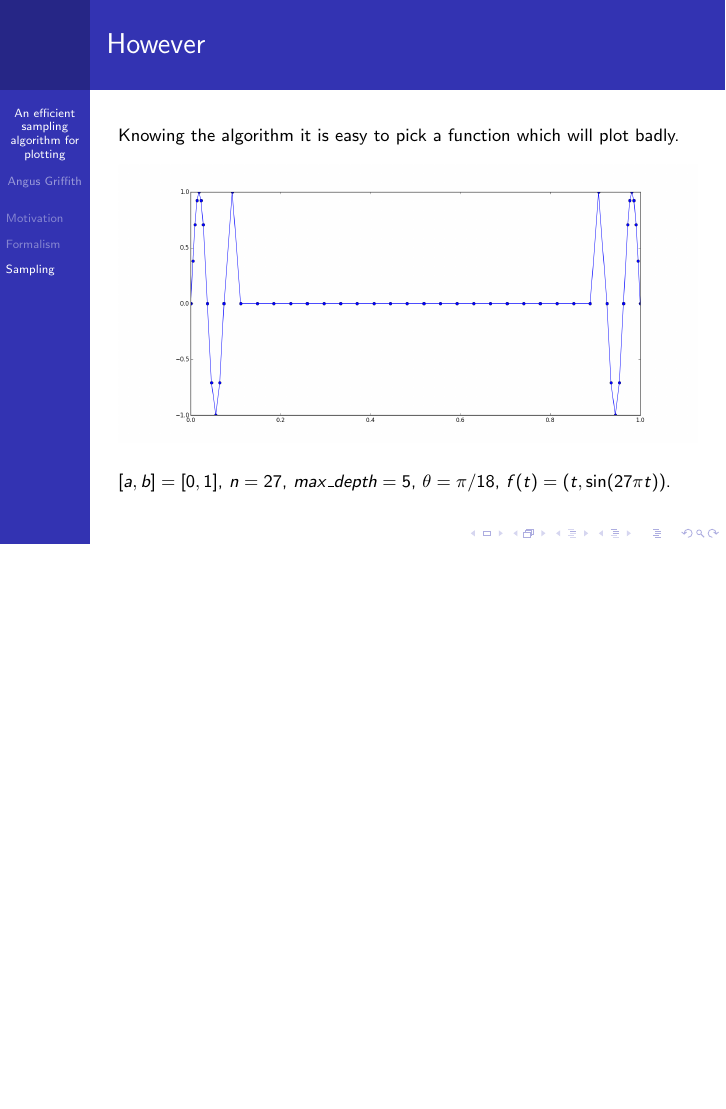
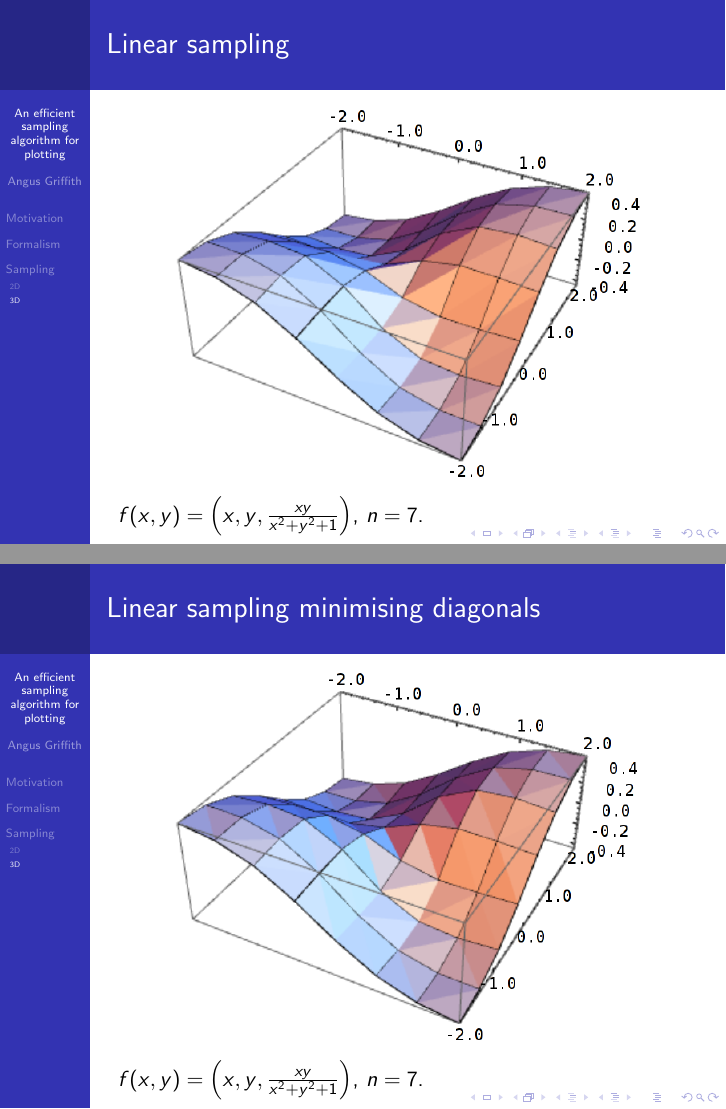
Before and after one commit to sn6uv/adaptive_plotting, LaTeX slides (talk.tex): page 13 of 13 before the commit and pages 14 and 15 of 17 after it, the two joined at a grey line, the shorter picture padded with empty space. Compiled offline with pdfLaTeX.

Commit message:
3D sampling pictures

```diff
--- a/talk.tex
+++ b/talk.tex
@@ -174,3 +175,19 @@
 \normalsize
 \end{frame}
 
+\subsection{3D}
+\begin{frame}
+\frametitle{Linear sampling}
+\begin{center}
+\includegraphics[width=0.8\textwidth]{3Dsimple.png}
+\end{center}
+$f(x,y) = \left(x,y, \frac{x y}{x^2 + y^2 + 1}\right)$, $n = 7$.
+\end{frame}
+
+\begin{frame}
+\frametitle{Linear sampling minimising diagonals}
+\begin{center}
+\includegraphics[width=0.8\textwidth]{3Dlinear.png}
+\end{center}
+$f(x,y) = \left(x,y, \frac{x y}{x^2 + y^2 + 1}\right)$, $n = 7$.
+\end{frame}
@@ -176,0 +200 @@
+$f(x,y) = \left(x,y, \frac{x y}{x^2 + y^2 + 1}\right)$, $n = 7$, $depth=2$.
```
Also changed, not shown: 3Dadaptive.png (added), 3Dlinear.png (added), 3Dsimple.png (added), talk.tex (16 more changed lines).
